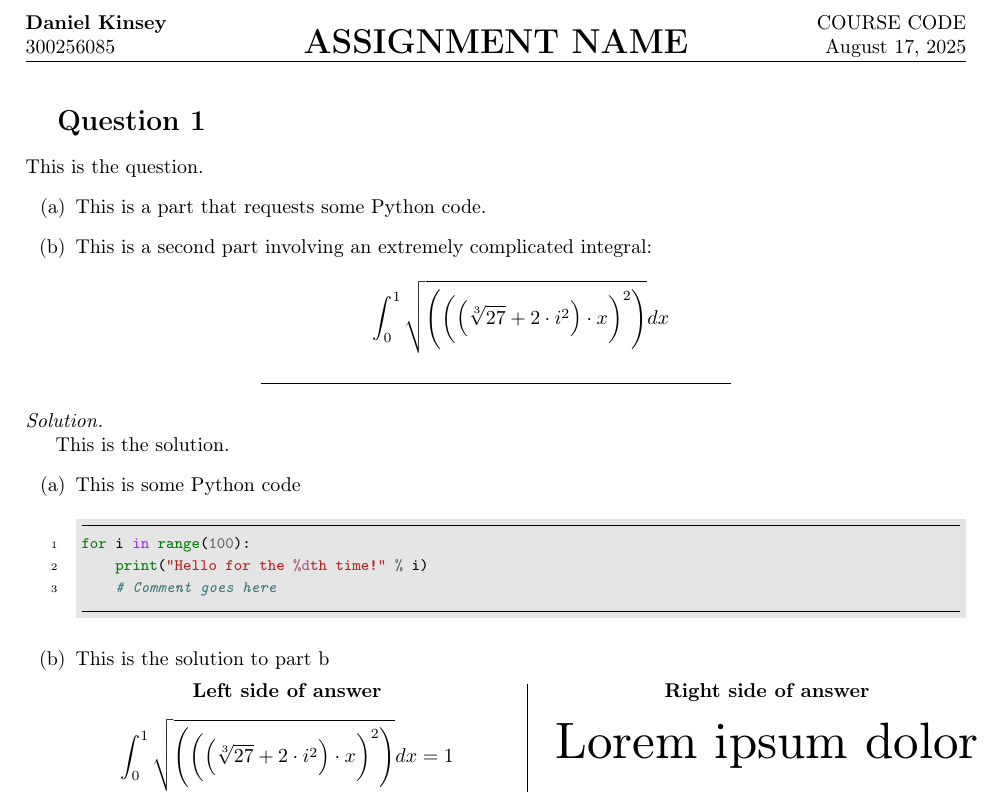
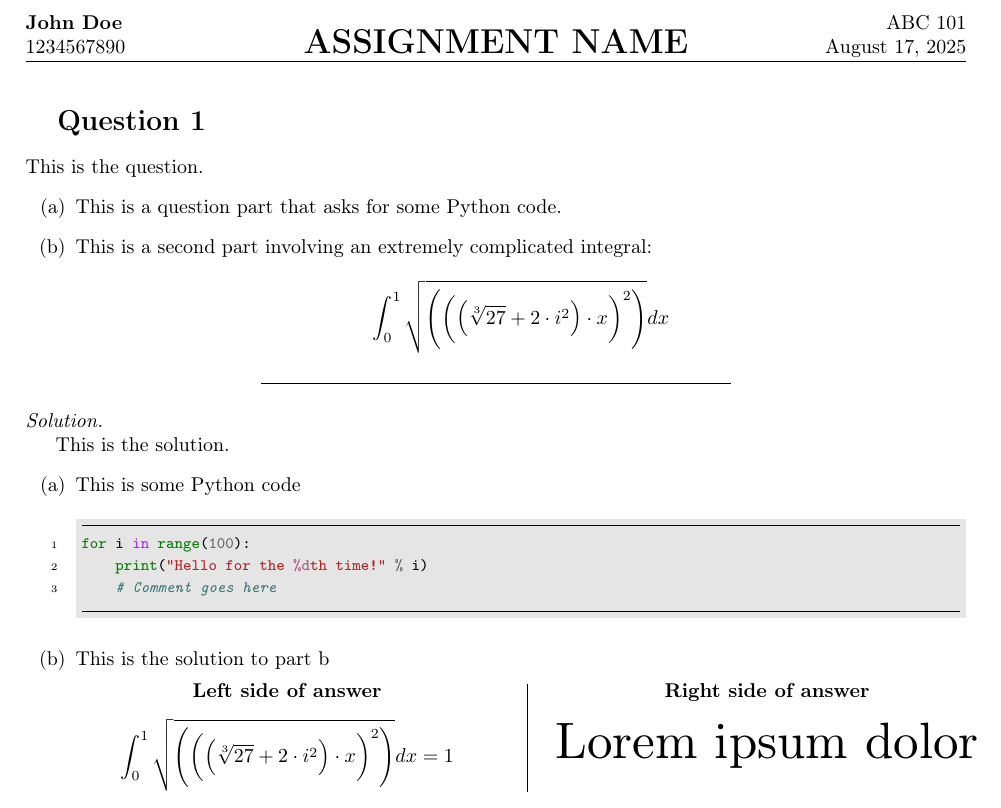
Before and after one commit to kinseyda/assignment-template, a LaTeX document (main.tex, which reads questions/q1.tex): part of the page, cut at the place of the change. Compiled offline with pdfLaTeX.

Commit message:
Final touches

```diff
--- a/main.tex
+++ b/main.tex
@@ -1,8 +1,8 @@
 \documentclass{article}
 \input{templatePreamble}
-\newcommand{\authorName}{Daniel Kinsey}
-\newcommand{\studentNumber}{300256085}
-\newcommand{\courseName}{COURSE CODE}
+\newcommand{\authorName}{John Doe}
+\newcommand{\studentNumber}{1234567890}
+\newcommand{\courseName}{ABC 101}
 \newcommand{\assignmentName}{ASSIGNMENT NAME}
 \newcommand{\assignmentDate}{\today}
 
--- a/questions/q1.tex
+++ b/questions/q1.tex
@@ -1,9 +1,10 @@
-\sv{n = \int^1_0 \sqrt{\br{\br{\br{\sqrt[3]{27}+2\cdot i^2} \cdot x}^2}} dx}
+\sv{theIntegral = \int^1_0 \sqrt{\br{\br{\br{\sqrt[3]{27}+2\cdot i^2} \cdot x}^2}} dx}
 
 This is the question.
 \begin{alpQ}
-	\item This is a part that requests some Python code.
-	\item This is a second part involving an extremely complicated integral: \[\gv{n}\]
+	\item This is a question part that asks for some Python code.
+	\item This is a second part involving an extremely complicated integral:
+	\[\gv{theIntegral}\]
 \end{alpQ}
 
 \midsep
@@ -21,7 +22,7 @@ for i in range(100):
 		\item This is the solution to part b
 
 		\lsplit{
-			\[\gv{n} = 1 \]
+			\[\gv{theIntegral} = 1 \]
 		}
 		{
 			\adjustbox{width=\textwidth}{Lorem ipsum dolor}
```
Also changed, not shown: templatePreamble.tex (+25 -6 lines), README.md, main.pdf.
